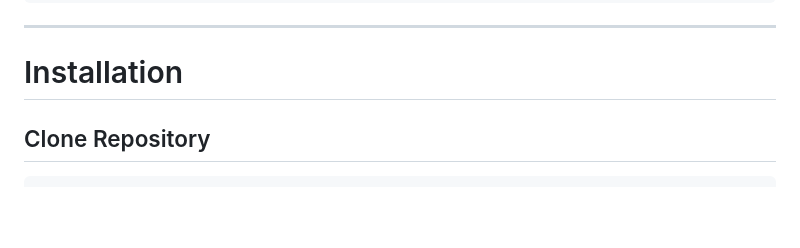
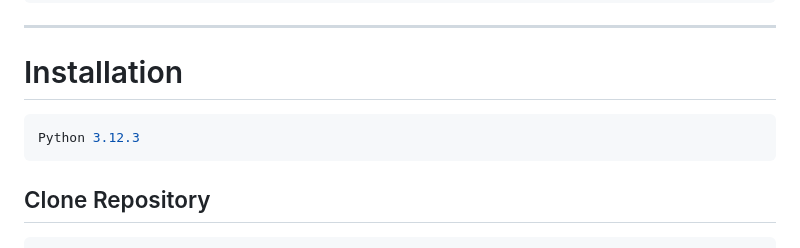
Before and after one commit to GokulBits18/Awake, a Markdown page: README.md, the part around the change. Rendered like a GitHub page; blank space fills up the shorter version.

````diff
--- a/README.md
+++ b/README.md
@@ -189,6 +189,10 @@ Returns
 
 # Installation
 
+``` python version
+Python 3.12.3
+```
+
 ## Clone Repository
 
 ```bash
````
